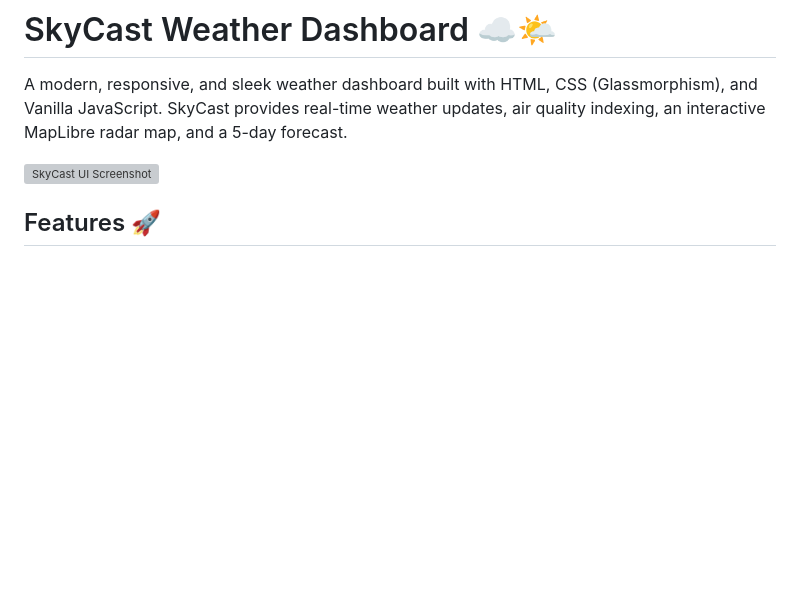
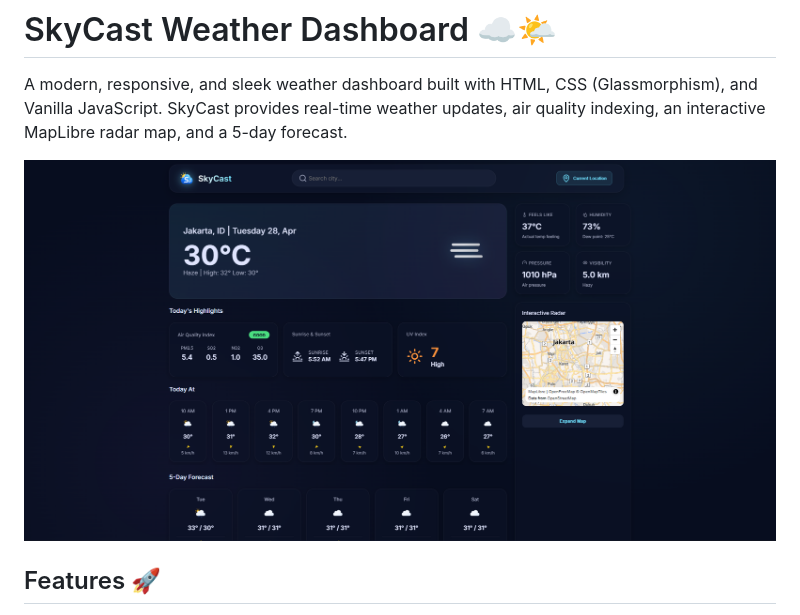
Before and after one commit to nnez17/SkyCast, a Markdown page: README.md, the part around the change printed below. GitHub-like rendering; pictures changed too: assets/images/image.png (added); blank space fills up the shorter version; grey boxes are pictures that could not be loaded.

Commit message:
feat: Update README

```diff
--- a/README.md
+++ b/README.md
@@ -2,7 +2,7 @@
 
 A modern, responsive, and sleek weather dashboard built with HTML, CSS (Glassmorphism), and Vanilla JavaScript. SkyCast provides real-time weather updates, air quality indexing, an interactive MapLibre radar map, and a 5-day forecast.
 
-![SkyCast UI Screenshot](assets/images/screenshot.png)
+![SkyCast UI Screenshot](assets/images/image.png)
 
 ## Features 🚀
 
```
Also changed, not shown: other parts of README.md (+2 -1 lines).
